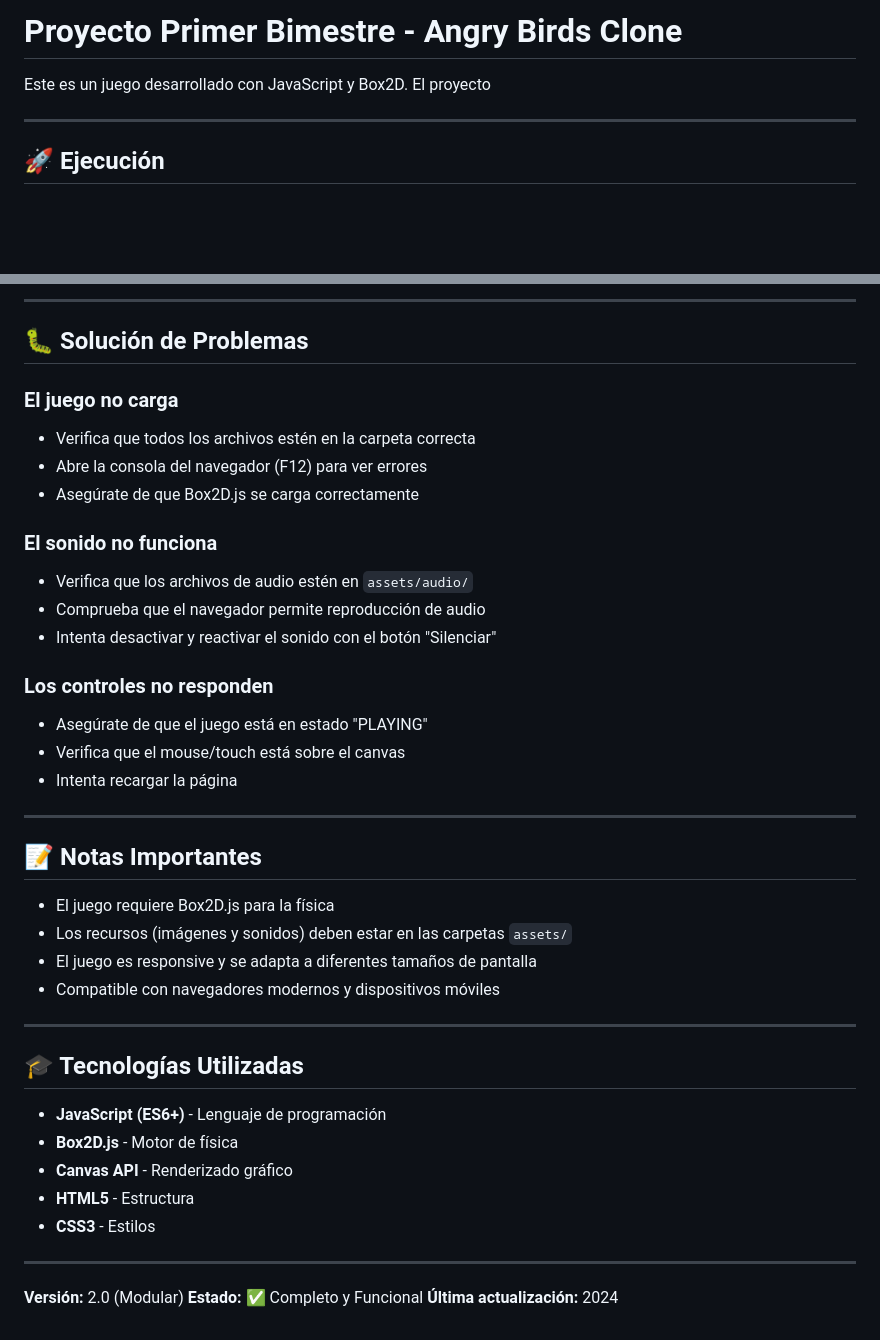
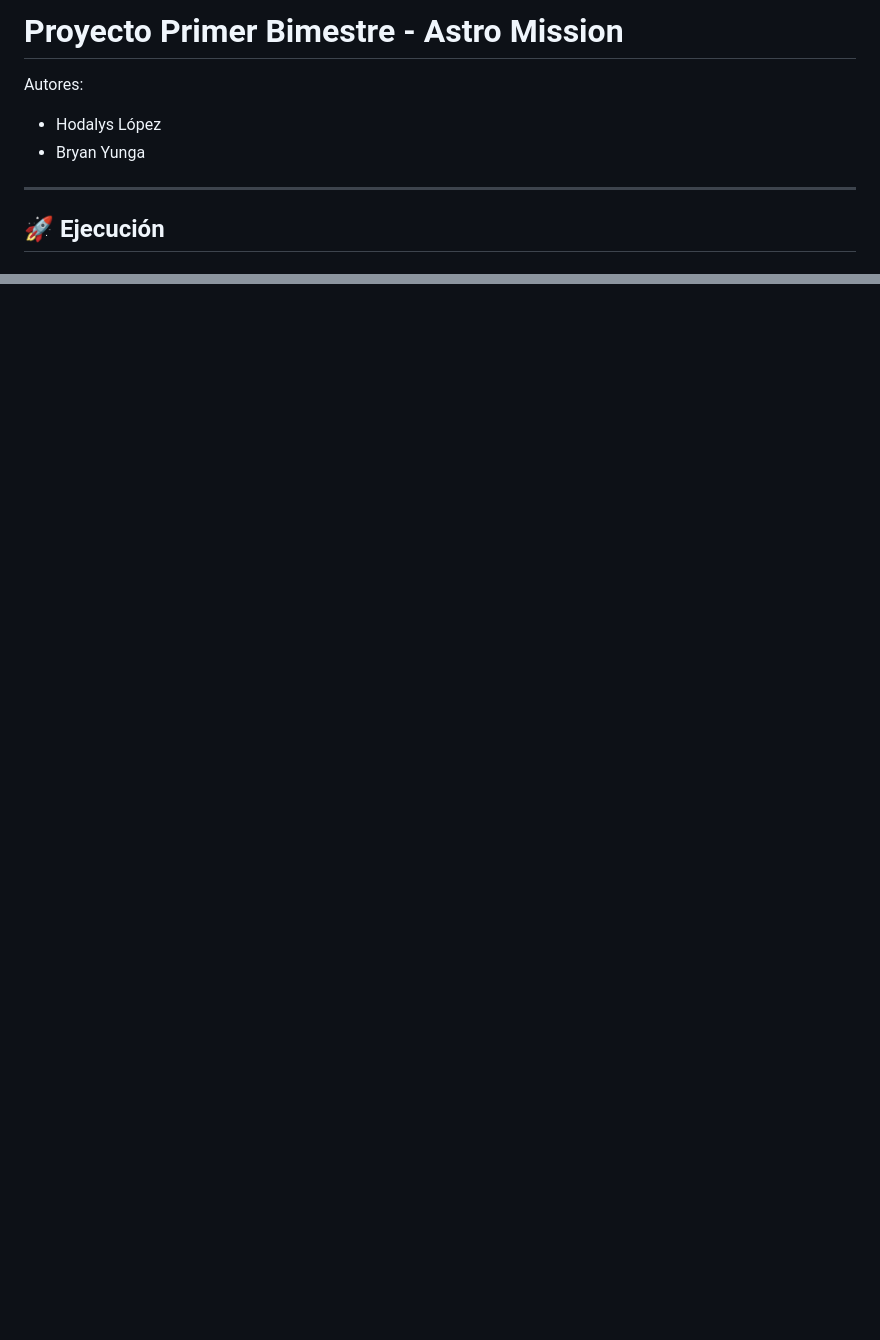
Before and after one commit to Hodalys/Proyecto-Aplicaciones-Web, a Markdown page: README.md, 2 parts joined by grey strips. GitHub-like rendering; blank space fills up the shorter version.

Commit message:
documentación del README

```diff
--- a/README.md
+++ b/README.md
@@ -1,7 +1,7 @@
-# Proyecto Primer Bimestre - Angry Birds Clone
-
-Este es un juego desarrollado con JavaScript y Box2D. El proyecto
-
+# Proyecto Primer Bimestre - Astro Mission
+Autores:
+- Hodalys López
+- Bryan Yunga
 ---
 
 ## 🚀 Ejecución
@@ -228,43 +158,0 @@ Para más información sobre la refactorización y la estructura del proyecto, c
----
-
-## 🐛 Solución de Problemas
-
-### El juego no carga
-- Verifica que todos los archivos estén en la carpeta correcta
-- Abre la consola del navegador (F12) para ver errores
-- Asegúrate de que Box2D.js se carga correctamente
-
-### El sonido no funciona
-- Verifica que los archivos de audio estén en `assets/audio/`
-- Comprueba que el navegador permite reproducción de audio
-- Intenta desactivar y reactivar el sonido con el botón "Silenciar"
-
-### Los controles no responden
-- Asegúrate de que el juego está en estado "PLAYING"
-- Verifica que el mouse/touch está sobre el canvas
-- Intenta recargar la página
-
----
-
-## 📝 Notas Importantes
-
-- El juego requiere Box2D.js para la física
-- Los recursos (imágenes y sonidos) deben estar en las carpetas `assets/`
-- El juego es responsive y se adapta a diferentes tamaños de pantalla
-- Compatible con navegadores modernos y dispositivos móviles
-
----
-
-## 🎓 Tecnologías Utilizadas
-
-- **JavaScript (ES6+)** - Lenguaje de programación
-- **Box2D.js** - Motor de física
-- **Canvas API** - Renderizado gráfico
-- **HTML5** - Estructura
-- **CSS3** - Estilos
-
----
-
-**Versión:** 2.0 (Modular)
-**Estado:** ✅ Completo y Funcional
-**Última actualización:** 2024
```
Also changed, not shown: other parts of README.md (+0 -69 lines).
